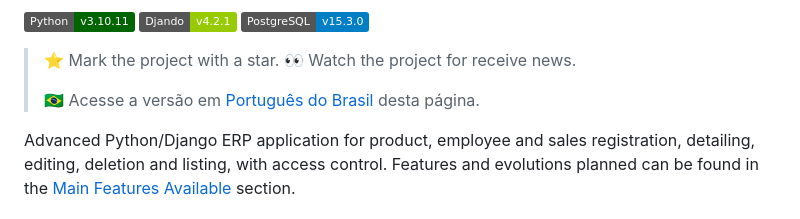
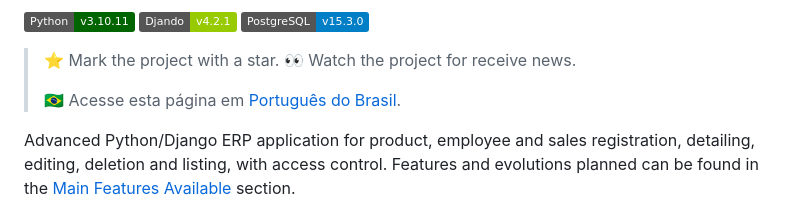
Before and after one commit to tjas/tjas-erp, a Markdown page: README.md, the part around the change. Drawn GitHub-style; badges without logos.

```diff
--- a/README.md
+++ b/README.md
@@ -18,7 +18,7 @@
 
 > ⭐ Mark the project with a star. 👀 Watch the project for receive news.
 >
-> 🇧🇷 Acesse a versão em [Português do Brasil](./README_pt-br.md) desta página.
+> 🇧🇷 Acesse esta página em [Português do Brasil](./README_pt-br.md).
 <!-- >
 > 🌐 Access my personal website: [thiago-tjas.com](http://thiago-tjas.com/) -->
 
```
Also changed, not shown: README_pt-br.md (+1 -1 lines).
